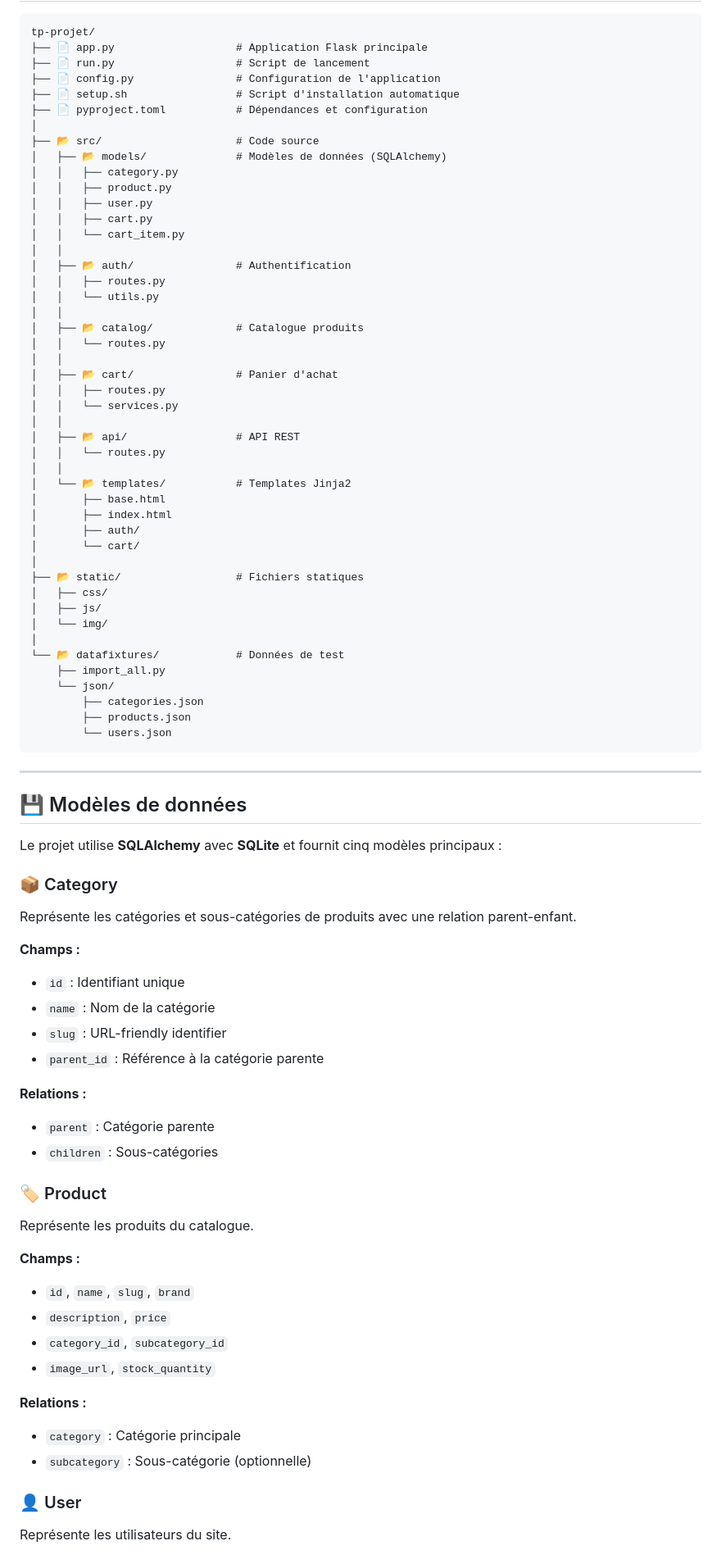
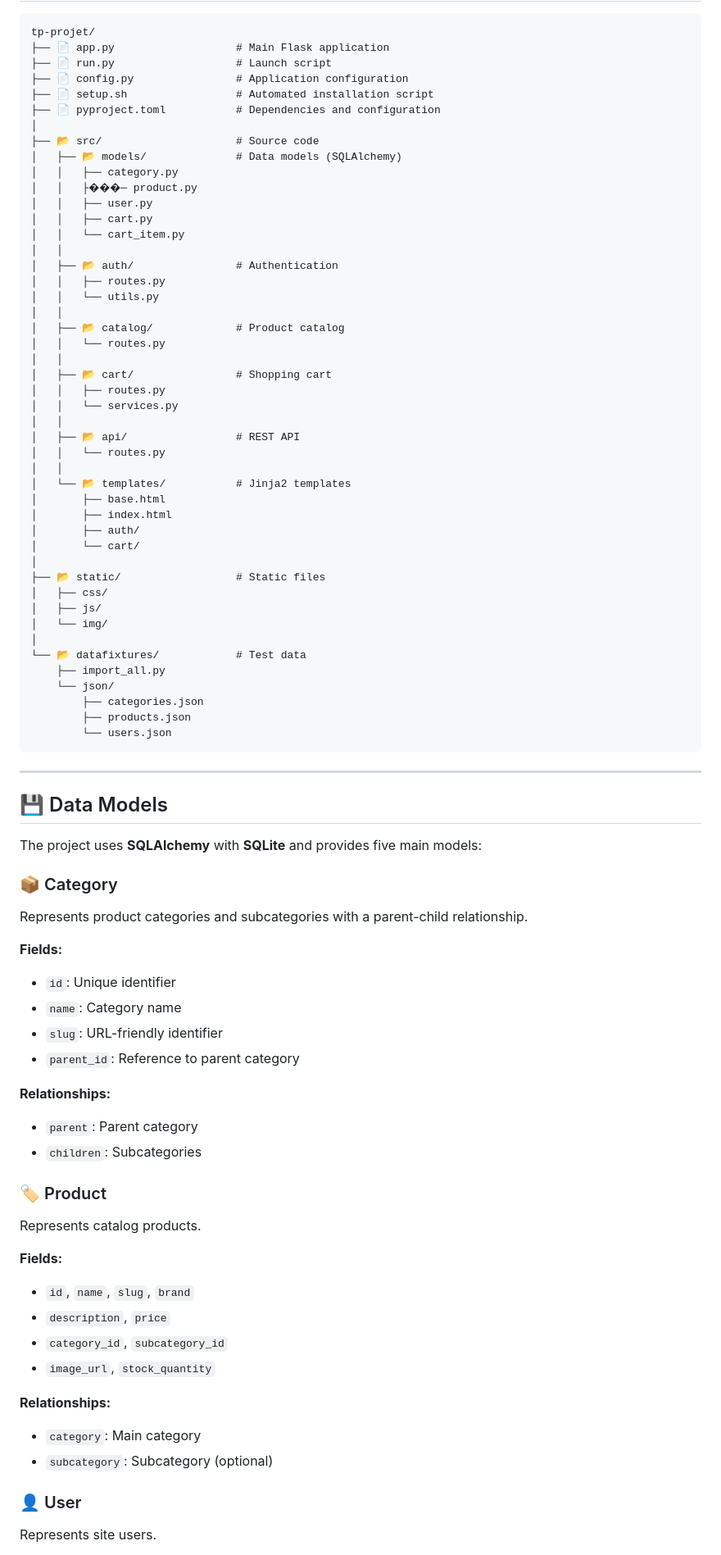
Before and after one commit to Erwann-Jouet/Web-EcommerceProject, a Markdown page: README.md, the part around one of its changes. Shown at 82% size. Drawn GitHub-style.

````diff
--- a/README.md
+++ b/README.md
@@ -86,46 +86,46 @@ cd tp-projet
 
 ```
 tp-projet/
-├── 📄 app.py                   # Application Flask principale
-├── 📄 run.py                   # Script de lancement
-├── 📄 config.py                # Configuration de l'application
-├── 📄 setup.sh                 # Script d'installation automatique
-├── 📄 pyproject.toml           # Dépendances et configuration
+├── 📄 app.py                   # Main Flask application
+├── 📄 run.py                   # Launch script
+├── 📄 config.py                # Application configuration
+├── 📄 setup.sh                 # Automated installation script
+├── 📄 pyproject.toml           # Dependencies and configuration
 │
-├── 📂 src/                     # Code source
-│   ├── 📂 models/              # Modèles de données (SQLAlchemy)
+├── 📂 src/                     # Source code
+│   ├── 📂 models/              # Data models (SQLAlchemy)
 │   │   ├── category.py
-│   │   ├── product.py
+│   │   ├���─ product.py
 │   │   ├── user.py
 │   │   ├── cart.py
 │   │   └── cart_item.py
 │   │
-│   ├── 📂 auth/                # Authentification
+│   ├── 📂 auth/                # Authentication
 │   │   ├── routes.py
 │   │   └── utils.py
 │   │
-│   ├── 📂 catalog/             # Catalogue produits
+│   ├── 📂 catalog/             # Product catalog
 │   │   └── routes.py
 │   │
-│   ├── 📂 cart/                # Panier d'achat
+│   ├── 📂 cart/                # Shopping cart
 │   │   ├── routes.py
 │   │   └── services.py
 │   │
-│   ├── 📂 api/                 # API REST
+│   ├── 📂 api/                 # REST API
 │   │   └── routes.py
 │   │
-│   └── 📂 templates/           # Templates Jinja2
+│   └── 📂 templates/           # Jinja2 templates
 │       ├── base.html
 │       ├── index.html
 │       ├── auth/
 │       └── cart/
 │
-├── 📂 static/                  # Fichiers statiques
+├── 📂 static/                  # Static files
 │   ├── css/
 │   ├── js/
 │   └── img/
 │
-└── 📂 datafixtures/            # Données de test
+└── 📂 datafixtures/            # Test data
     ├── import_all.py
     └── json/
         ├── categories.json
@@ -135,43 +135,43 @@ tp-projet/
 
 ---
 
-## 💾 Modèles de données
+## 💾 Data Models
 
-Le projet utilise **SQLAlchemy** avec **SQLite** et fournit cinq modèles principaux :
+The project uses **SQLAlchemy** with **SQLite** and provides five main models:
 
 ### 📦 Category
 
-Représente les catégories et sous-catégories de produits avec une relation parent-enfant.
+Represents product categories and subcategories with a parent-child relationship.
 
-**Champs :**
+**Fields:**
 
-- `id` : Identifiant unique
-- `name` : Nom de la catégorie
-- `slug` : URL-friendly identifier
-- `parent_id` : Référence à la catégorie parente
+- `id`: Unique identifier
+- `name`: Category name
+- `slug`: URL-friendly identifier
+- `parent_id`: Reference to parent category
 
-**Relations :**
+**Relationships:**
 
-- `parent` : Catégorie parente
-- `children` : Sous-catégories
+- `parent`: Parent category
+- `children`: Subcategories
 
 ### 🏷️ Product
 
-Représente les produits du catalogue.
+Represents catalog products.
 
-**Champs :**
+**Fields:**
 
 - `id`, `name`, `slug`, `brand`
 - `description`, `price`
 - `category_id`, `subcategory_id`
 - `image_url`, `stock_quantity`
 
-**Relations :**
+**Relationships:**
 
-- `category` : Catégorie principale
-- `subcategory` : Sous-catégorie (optionnelle)
+- `category`: Main category
+- `subcategory`: Subcategory (optional)
 
 ### 👤 User
 
-Représente les utilisateurs du site.
+Represents site users.
 
````
Also changed, not shown: other parts of README.md (+65 -78 lines).
